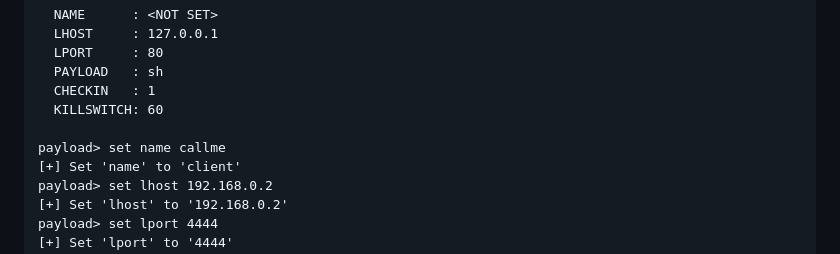
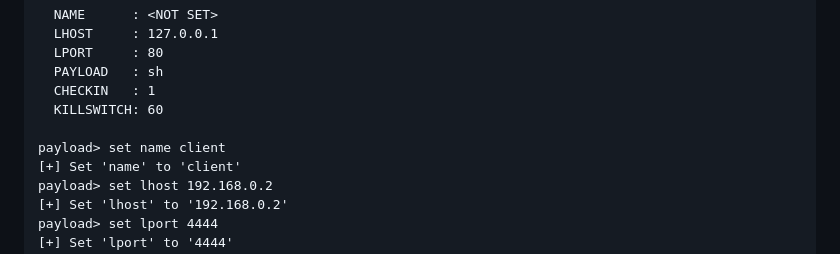
Before and after one commit to BwithE/postshell, a Markdown page: README.md, the part around the change. Drawn GitHub-style.

```diff
--- a/README.md
+++ b/README.md
@@ -97,7 +97,7 @@ Current Payload Options:
   CHECKIN   : 1
   KILLSWITCH: 60
 
-payload> set name callme
+payload> set name client
 [+] Set 'name' to 'client'
 payload> set lhost 192.168.0.2
 [+] Set 'lhost' to '192.168.0.2'
```
